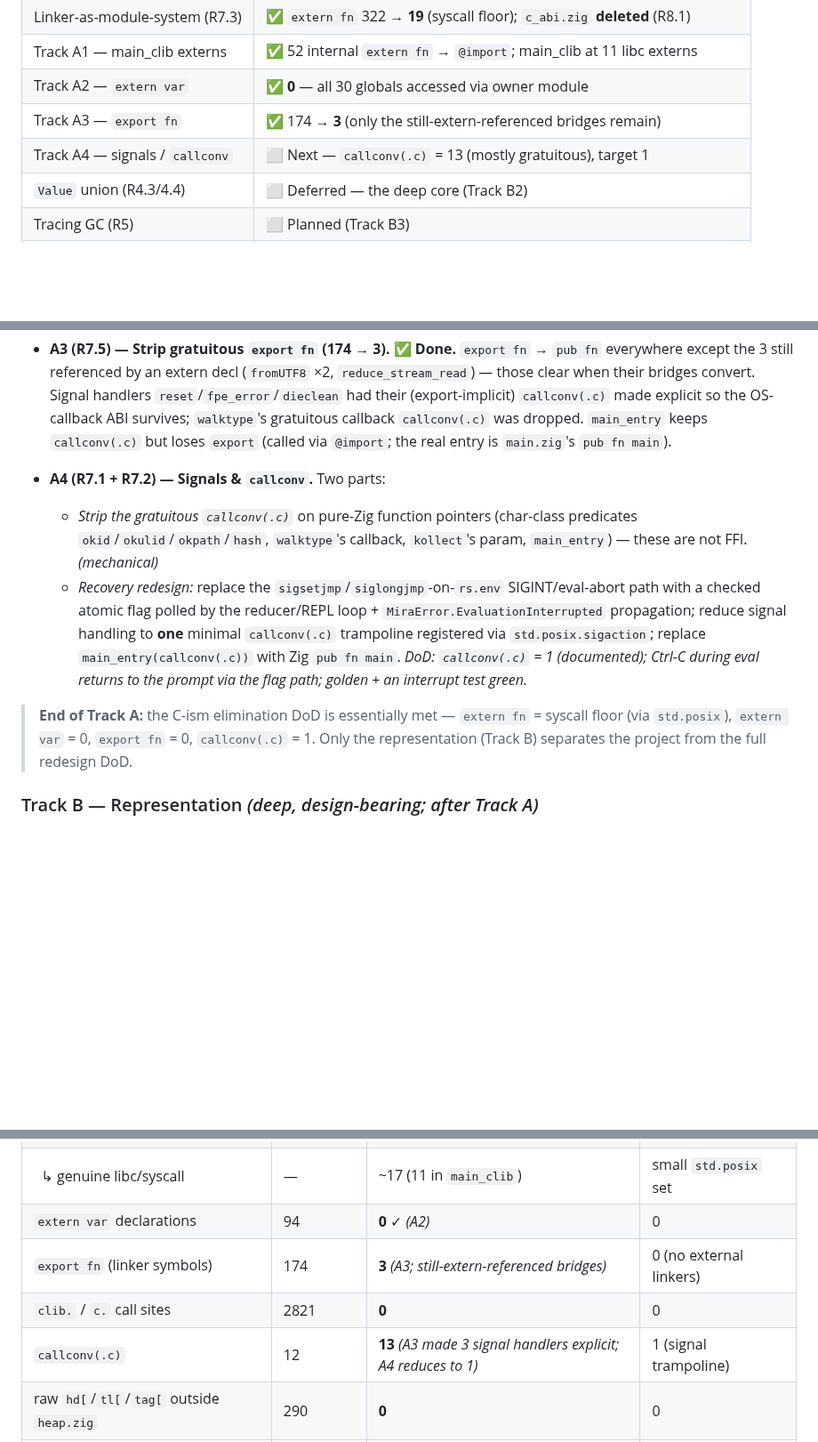
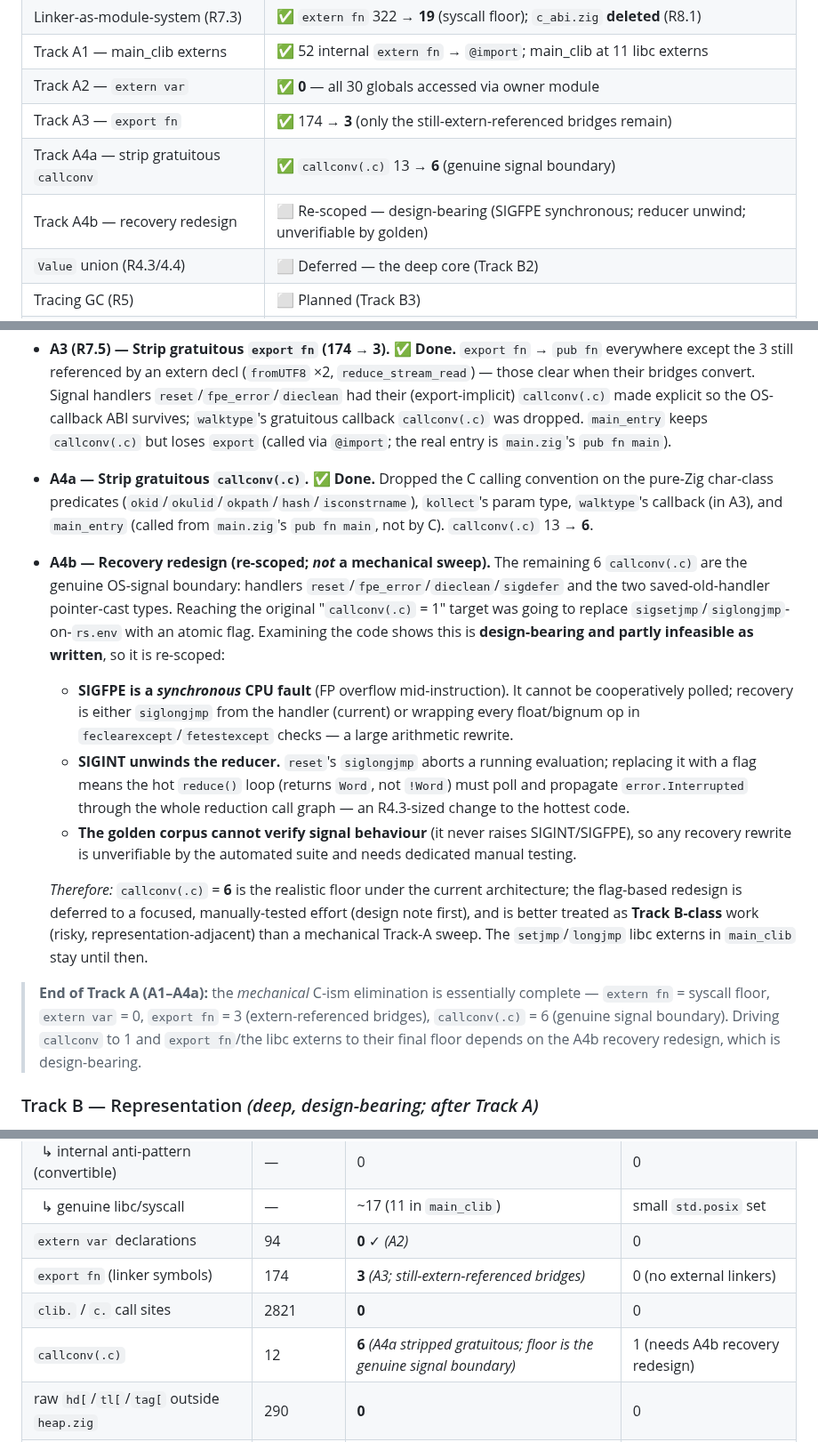
Before and after one commit to pkreyenhop/Miracula, a Markdown page: docs/REDESIGN_DATA_MODEL.md, 3 parts joined by grey strips. Shown at 89% size. Rendered like a GitHub page; blank space fills up the shorter version.

Commit message:
docs: A4a done (callconv 13->6); re-scope A4b recovery redesign with findings
Examining the signal code shows the siglongjmp->atomic-flag recovery redesign
is design-bearing, not mechanical: SIGFPE is a synchronous CPU fault (can't be
polled), SIGINT unwind needs the hot reduce() loop to propagate an error union
(R4.3-sized), and golden cannot verify signal behaviour. Re-scoped A4b to a
focused, manually-tested effort; callconv(.c)=6 is the realistic floor now.

Co-Authored-By: Claude Opus 4.8 <noreply@anthropic.com>

```diff
--- a/docs/REDESIGN_DATA_MODEL.md
+++ b/docs/REDESIGN_DATA_MODEL.md
@@ -56,7 +56,8 @@ library) links against it, so the *honest* C-ABI target is:
 | Track A1 — main_clib externs | ✅ 52 internal `extern fn` → `@import`; main_clib at 11 libc externs |
 | Track A2 — `extern var` | ✅ **0** — all 30 globals accessed via owner module |
 | Track A3 — `export fn` | ✅ 174 → **3** (only the still-extern-referenced bridges remain) |
-| Track A4 — signals / `callconv` | ⬜ Next — `callconv(.c)` = 13 (mostly gratuitous), target 1 |
+| Track A4a — strip gratuitous `callconv` | ✅ `callconv(.c)` 13 → **6** (genuine signal boundary) |
+| Track A4b — recovery redesign | ⬜ Re-scoped — design-bearing (SIGFPE synchronous; reducer unwind; unverifiable by golden) |
 | `Value` union (R4.3/4.4) | ⬜ Deferred — the deep core (Track B2) |
 | Tracing GC (R5) | ⬜ Planned (Track B3) |
 | String interning (R6) | ⬜ Planned — 132 `[*:0]`-as-`Word` casts remain (Track B1) |
@@ -180,20 +181,35 @@ not wait behind Track B's design work.
   gratuitous callback `callconv(.c)` was dropped. `main_entry` keeps `callconv(.c)` but loses
   `export` (called via `@import`; the real entry is `main.zig`'s `pub fn main`).
 
-* **A4 (R7.1 + R7.2) — Signals & `callconv`.** Two parts:
-  * *Strip the gratuitous `callconv(.c)`* on pure-Zig function pointers (char-class predicates
-    `okid`/`okulid`/`okpath`/`hash`, `walktype`'s callback, `kollect`'s param, `main_entry`) —
-    these are not FFI. *(mechanical)*
-  * *Recovery redesign:* replace the `sigsetjmp`/`siglongjmp`-on-`rs.env` SIGINT/eval-abort path
-    with a checked atomic flag polled by the reducer/REPL loop +
-    `MiraError.EvaluationInterrupted` propagation; reduce signal handling to **one** minimal
-    `callconv(.c)` trampoline registered via `std.posix.sigaction`; replace
-    `main_entry(callconv(.c))` with Zig `pub fn main`. *DoD: `callconv(.c)` = 1 (documented);
-    Ctrl-C during eval returns to the prompt via the flag path; golden + an interrupt test green.*
+* **A4a — Strip gratuitous `callconv(.c)`.** ✅ **Done.** Dropped the C calling convention on the
+  pure-Zig char-class predicates (`okid`/`okulid`/`okpath`/`hash`/`isconstrname`), `kollect`'s
+  param type, `walktype`'s callback (in A3), and `main_entry` (called from `main.zig`'s `pub fn
+  main`, not by C). `callconv(.c)` 13 → **6**.
 
-> **End of Track A:** the C-ism elimination DoD is essentially met — `extern fn` = syscall floor
-> (via `std.posix`), `extern var` = 0, `export fn` = 0, `callconv(.c)` = 1. Only the
-> representation (Track B) separates the project from the full redesign DoD.
+* **A4b — Recovery redesign (re-scoped; *not* a mechanical sweep).** The remaining 6 `callconv(.c)`
+  are the genuine OS-signal boundary: handlers `reset`/`fpe_error`/`dieclean`/`sigdefer` and the
+  two saved-old-handler pointer-cast types. Reaching the original "`callconv(.c)` = 1" target was
+  going to replace `sigsetjmp`/`siglongjmp`-on-`rs.env` with an atomic flag. Examining the code
+  shows this is **design-bearing and partly infeasible as written**, so it is re-scoped:
+  * **SIGFPE is a *synchronous* CPU fault** (FP overflow mid-instruction). It cannot be
+    cooperatively polled; recovery is either `siglongjmp` from the handler (current) or wrapping
+    every float/bignum op in `feclearexcept`/`fetestexcept` checks — a large arithmetic rewrite.
+  * **SIGINT unwinds the reducer.** `reset`'s `siglongjmp` aborts a running evaluation; replacing
+    it with a flag means the hot `reduce()` loop (returns `Word`, not `!Word`) must poll and
+    propagate `error.Interrupted` through the whole reduction call graph — an R4.3-sized change to
+    the hottest code.
+  * **The golden corpus cannot verify signal behaviour** (it never raises SIGINT/SIGFPE), so any
+    recovery rewrite is unverifiable by the automated suite and needs dedicated manual testing.
+
+  *Therefore:* `callconv(.c)` = **6** is the realistic floor under the current architecture; the
+  flag-based redesign is deferred to a focused, manually-tested effort (design note first), and is
+  better treated as **Track B-class** work (risky, representation-adjacent) than a mechanical
+  Track-A sweep. The `setjmp`/`longjmp` libc externs in `main_clib` stay until then.
+
+> **End of Track A (A1–A4a):** the *mechanical* C-ism elimination is essentially complete —
+> `extern fn` = syscall floor, `extern var` = 0, `export fn` = 3 (extern-referenced bridges),
+> `callconv(.c)` = 6 (genuine signal boundary). Driving `callconv` to 1 and `export fn`/the libc
+> externs to their final floor depends on the A4b recovery redesign, which is design-bearing.
 
 ### Track B — Representation *(deep, design-bearing; after Track A)*
 
@@ -275,7 +291,7 @@ becomes pure, idiomatic Zig.
 | `extern var` declarations | 94 | **0** ✓ *(A2)* | 0 |
 | `export fn` (linker symbols) | 174 | **3** *(A3; still-extern-referenced bridges)* | 0 (no external linkers) |
 | `clib.` / `c.` call sites | 2821 | **0** | 0 |
-| `callconv(.c)` | 12 | **13** *(A3 made 3 signal handlers explicit; A4 reduces to 1)* | 1 (signal trampoline) |
+| `callconv(.c)` | 12 | **6** *(A4a stripped gratuitous; floor is the genuine signal boundary)* | 1 (needs A4b recovery redesign) |
 | raw `hd[`/`tl[`/`tag[` outside `heap.zig` | 290 | **0** | 0 |
 | `[*:0]`-as-`Word` pointer casts | 129 | **132** | 0 (string interning, B1) |
 | `Word = c_long` (value type is a C type) | yes | **no — `i64`** | `i64` |
```
